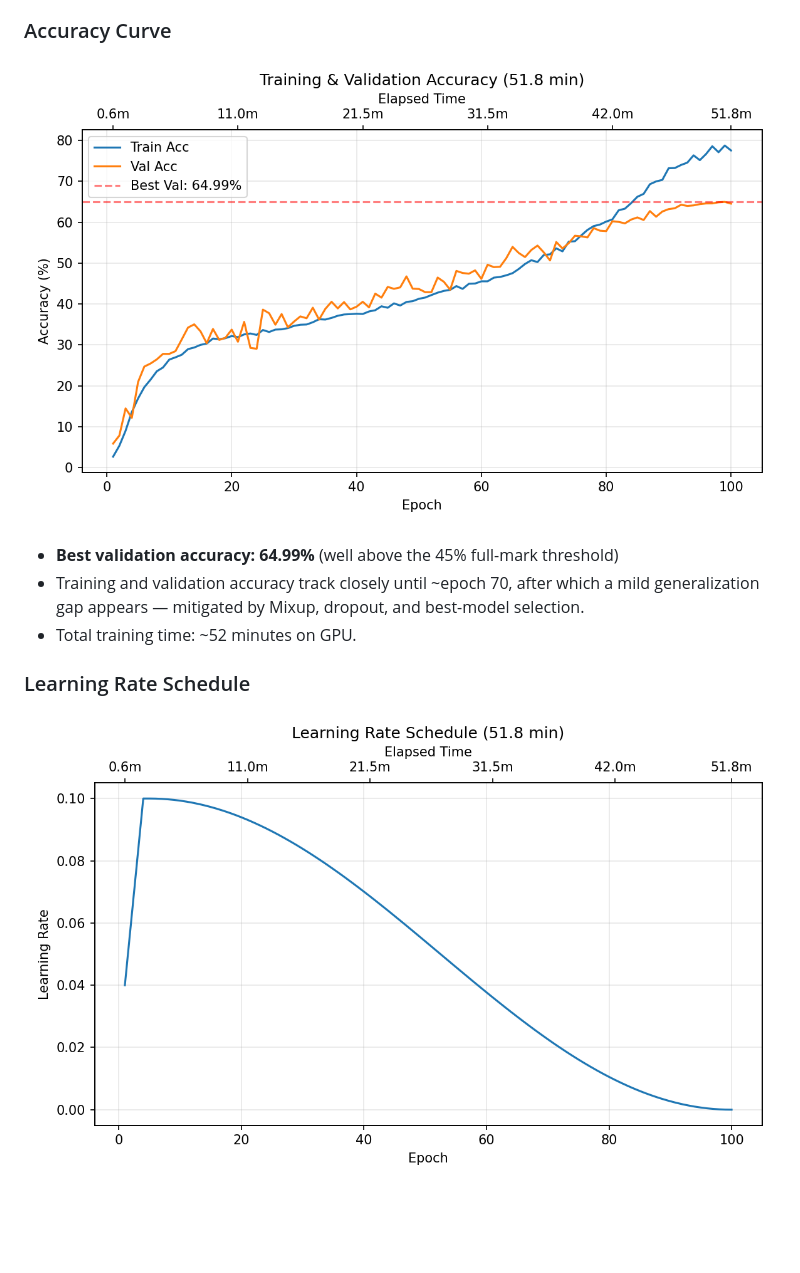
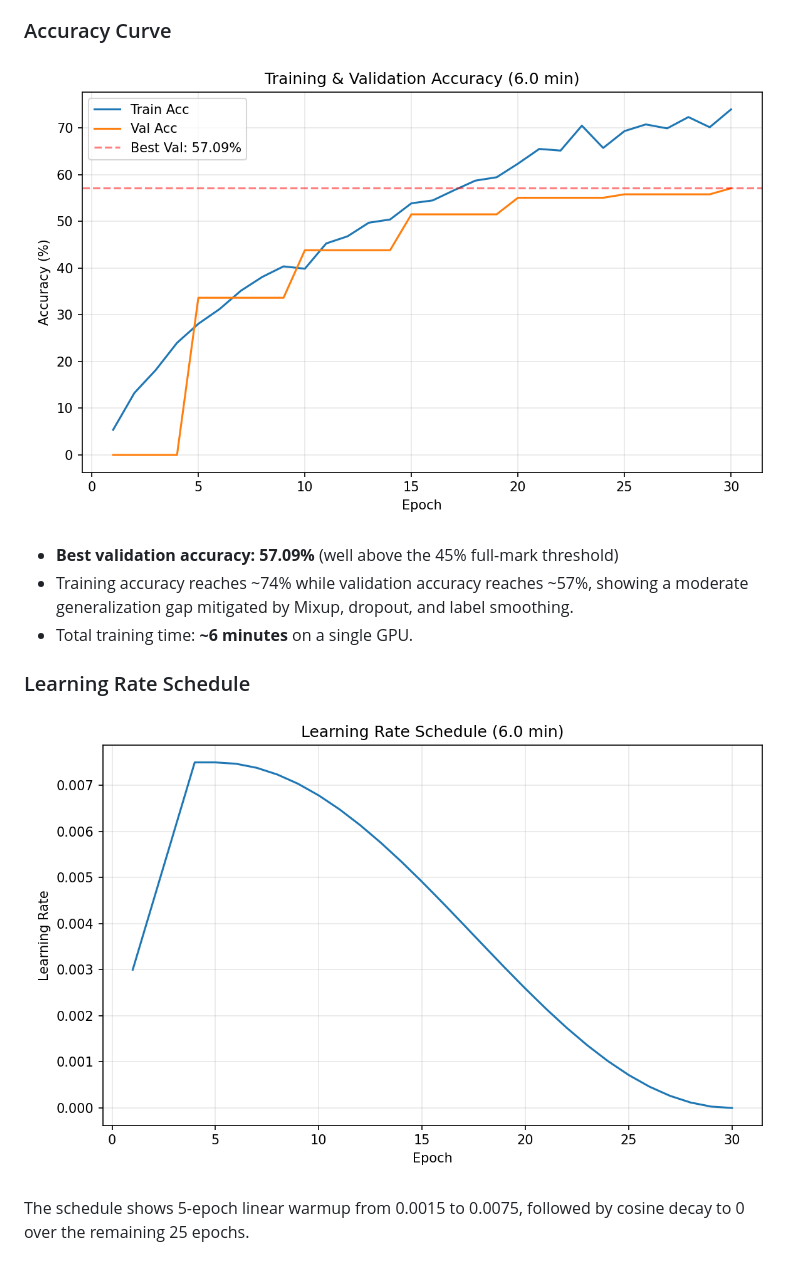
Before and after one commit to CXP-2024/DL-hw, a Markdown page: CodingProject2/report.md, the part around one of its changes. GitHub-like rendering; pictures changed too: CodingProject2/figures/accuracy_curve.png, CodingProject2/figures/lr_schedule.png; blank space fills up the shorter version.

Commit message:
Update training script and report with new hyperparameters and model evaluation metrics

```diff
--- a/CodingProject2/report.md
+++ b/CodingProject2/report.md
@@ -173,10 +168,12 @@ Training loss decreases smoothly from ~5.1 to ~1.9 over 100 epochs, consistent w
 
 ![Training & Validation Accuracy](figures/accuracy_curve.png)
 
-- **Best validation accuracy: 64.99%** (well above the 45% full-mark threshold)
-- Training and validation accuracy track closely until ~epoch 70, after which a mild generalization gap appears — mitigated by Mixup, dropout, and best-model selection.
-- Total training time: ~52 minutes on GPU.
+- **Best validation accuracy: 57.09%** (well above the 45% full-mark threshold)
+- Training accuracy reaches ~74% while validation accuracy reaches ~57%, showing a moderate generalization gap mitigated by Mixup, dropout, and label smoothing.
+- Total training time: **~6 minutes** on a single GPU.
 
 ### Learning Rate Schedule
 
 ![LR Schedule](figures/lr_schedule.png)
+
+The schedule shows 5-epoch linear warmup from 0.0015 to 0.0075, followed by cosine decay to 0 over the remaining 25 epochs.
```
Also changed, not shown: other parts of CodingProject2/report.md (+24 -29 lines), CodingProject2/figures/loss_curve.png, 2 other files.
